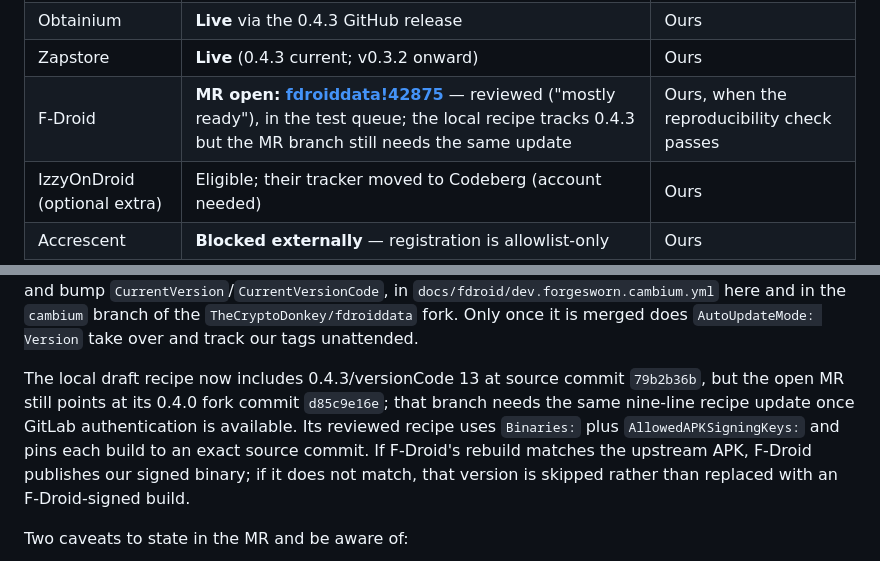
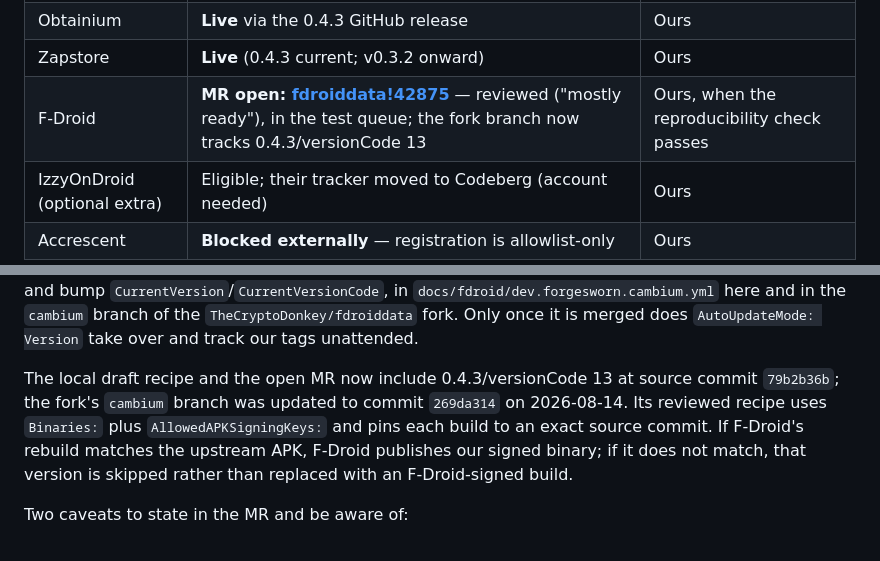
Before and after one commit to forgesworn/cambium, a Markdown page: docs/DISTRIBUTION.md, 2 parts joined by grey strips. Drawn GitHub-style.

Commit message:
docs: reflect F-Droid v0.4.3 recipe update
Checks passed: build, instrumentation.

```diff
--- a/docs/DISTRIBUTION.md
+++ b/docs/DISTRIBUTION.md
@@ -15,7 +15,7 @@ what store metadata points at (F-Droid's `Donate:` field takes one URL).
 | GitHub Releases | **Live** (0.4.3 current; v0.2.0 onward) | Ours (the 0.2.0 trust root) |
 | Obtainium | **Live** via the 0.4.3 GitHub release | Ours |
 | Zapstore | **Live** (0.4.3 current; v0.3.2 onward) | Ours |
-| F-Droid | **MR open: [fdroiddata!42875](https://gitlab.com/fdroid/fdroiddata/-/merge_requests/42875)** — reviewed ("mostly ready"), in the test queue; the local recipe tracks 0.4.3 but the MR branch still needs the same update | Ours, when the reproducibility check passes |
+| F-Droid | **MR open: [fdroiddata!42875](https://gitlab.com/fdroid/fdroiddata/-/merge_requests/42875)** — reviewed ("mostly ready"), in the test queue; the fork branch now tracks 0.4.3/versionCode 13 | Ours, when the reproducibility check passes |
 | IzzyOnDroid (optional extra) | Eligible; their tracker moved to Codeberg (account needed) | Ours |
 | Accrescent | **Blocked externally** — registration is allowlist-only | Ours |
 
@@ -105,9 +105,8 @@ to track each new release** — add a `Builds:` entry for the new tag and bump
 `cambium` branch of the `TheCryptoDonkey/fdroiddata` fork. Only once it is merged does
 `AutoUpdateMode: Version` take over and track our tags unattended.
 
-The local draft recipe now includes 0.4.3/versionCode 13 at source commit `79b2b36b`, but the open
-MR still points at its 0.4.0 fork commit `d85c9e16e`; that branch needs the same nine-line recipe
-update once GitLab authentication is available. Its reviewed recipe uses `Binaries:` plus
+The local draft recipe and the open MR now include 0.4.3/versionCode 13 at source commit
+`79b2b36b`; the fork's `cambium` branch was updated to commit `269da314` on 2026-08-14. Its reviewed recipe uses `Binaries:` plus
 `AllowedAPKSigningKeys:` and pins each build to an exact source commit. If
 F-Droid's rebuild matches the upstream APK, F-Droid publishes our signed binary; if it does not
 match, that version is skipped rather than replaced with an F-Droid-signed build.
```
